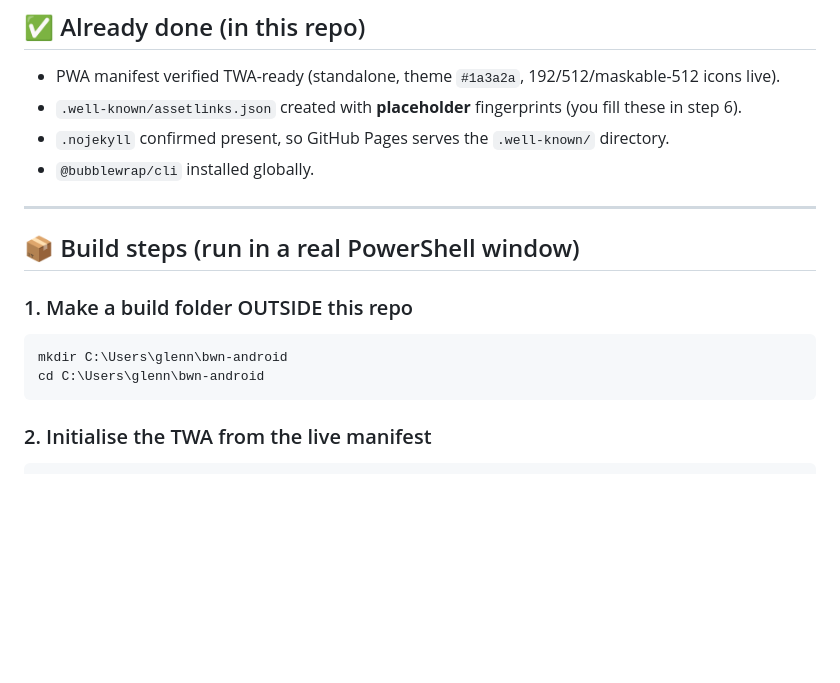
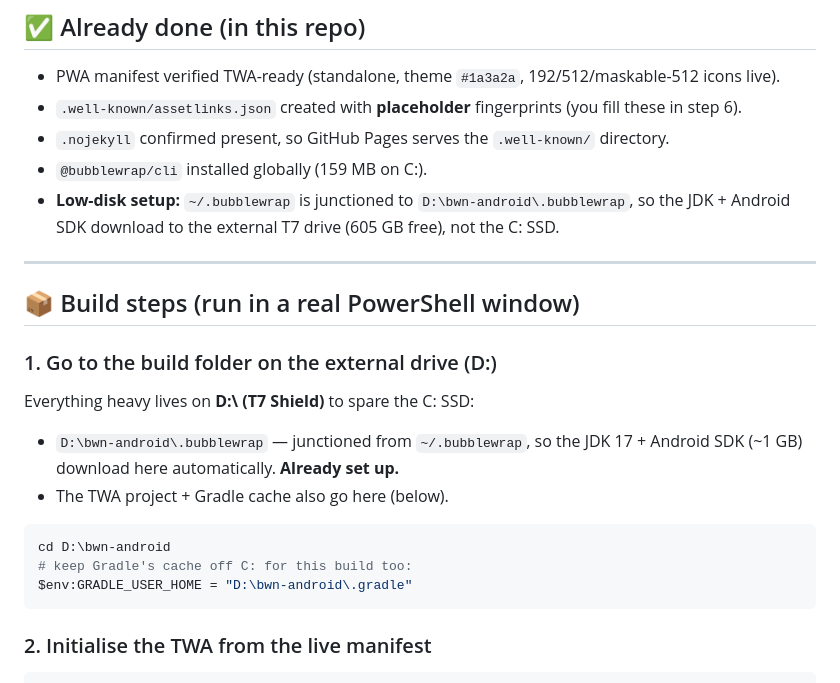
Before and after one commit to plasticglenn/black-world-news, a Markdown page: ANDROID.md, the part around the change. Rendered like a GitHub page; blank space fills up the shorter version.

Commit message:
Android: route heavy JDK/SDK/Gradle to external D: drive (junctioned .bubblewrap)
Co-Authored-By: Claude Opus 4.8 <noreply@anthropic.com>

````diff
--- a/ANDROID.md
+++ b/ANDROID.md
@@ -29,16 +29,24 @@ be prepared safely already has been (see "Already done").
 - PWA manifest verified TWA-ready (standalone, theme `#1a3a2a`, 192/512/maskable-512 icons live).
 - `.well-known/assetlinks.json` created with **placeholder** fingerprints (you fill these in step 6).
 - `.nojekyll` confirmed present, so GitHub Pages serves the `.well-known/` directory.
-- `@bubblewrap/cli` installed globally.
+- `@bubblewrap/cli` installed globally (159 MB on C:).
+- **Low-disk setup:** `~/.bubblewrap` is junctioned to `D:\bwn-android\.bubblewrap`, so the
+  JDK + Android SDK download to the external T7 drive (605 GB free), not the C: SSD.
 
 ---
 
 ## 📦 Build steps (run in a real PowerShell window)
 
-### 1. Make a build folder OUTSIDE this repo
+### 1. Go to the build folder on the external drive (D:)
+Everything heavy lives on **D:\ (T7 Shield)** to spare the C: SSD:
+- `D:\bwn-android\.bubblewrap` — junctioned from `~/.bubblewrap`, so the JDK 17 + Android SDK
+  (~1 GB) download here automatically. **Already set up.**
+- The TWA project + Gradle cache also go here (below).
+
 ```powershell
-mkdir C:\Users\glenn\bwn-android
-cd C:\Users\glenn\bwn-android
+cd D:\bwn-android
+# keep Gradle's cache off C: for this build too:
+$env:GRADLE_USER_HOME = "D:\bwn-android\.gradle"
 ```
 
 ### 2. Initialise the TWA from the live manifest
````
